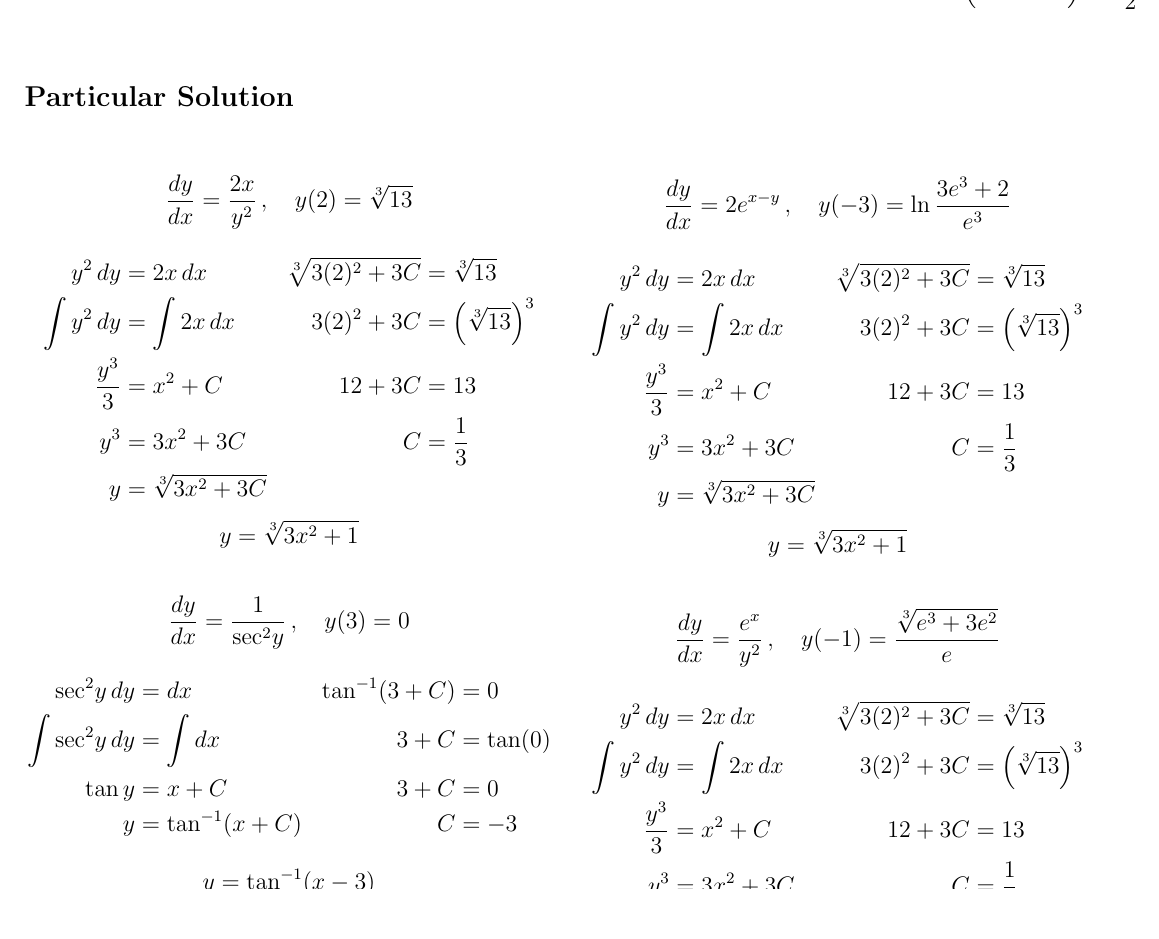
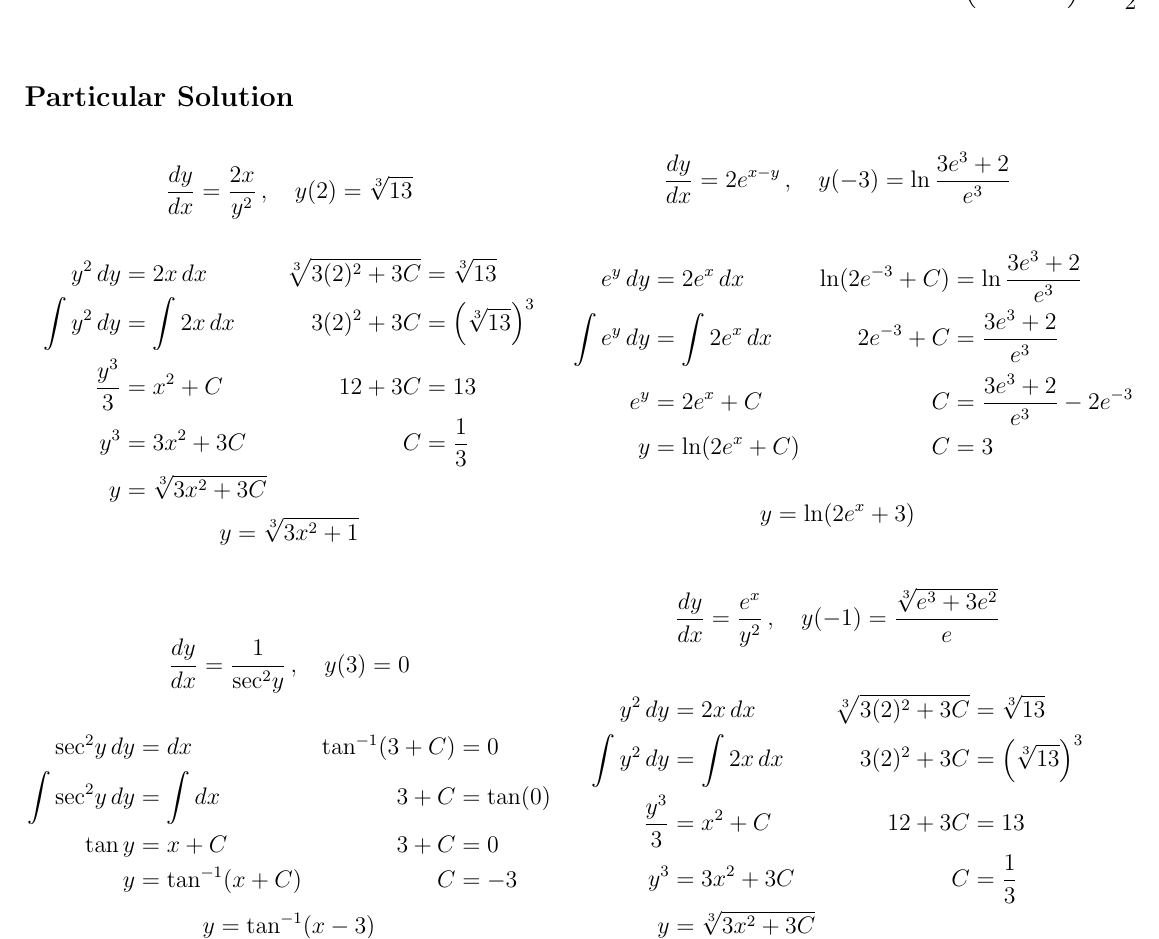
Before and after one commit to joseporcar/mathhw-APCALC, a LaTeX document (MathHW.tex): part of page 7 of 7, cut so that both start at the same text. Compiled offline with pdfLaTeX.

Commit message:
werk werk werk and refactor

```diff
--- a/MathHW.tex
+++ b/MathHW.tex
@@ -275,9 +275,11 @@ Find the volume of the solid that results when the region enclosed by the curves
     &  & & &  & & y &= \ln\left(\sqrt{x^2 + C}\right) + \frac{\ln2}{2} \\
 \end{flalign*}
 \subsection*{Particular Solution}
+\vspace*{-24pt}
 \begin{multicols}{2}
     \begin{center}
     $$\frac{dy}{dx} = \frac{2x}{y^2}\,, \quad y(2) = \sqrt[3]{13}$$
+    \vspace*{-24pt}
     \begin{align*}
         y^2\,dy &= 2x\,dx & \sqrt[3]{3(2)^2 + 3C} &= \sqrt[3]{13} \\
         \int y^2\,dy &= \int 2x\,dx & 3(2)^2 + 3C &= \left(\sqrt[3]{13}\right)^3\\
@@ -285,30 +287,32 @@ Find the volume of the solid that results when the region enclosed by the curves
         y^3 &= 3x^2 + 3C & C &= \frac{1}{3}\\
         y &= \sqrt[3]{3x^2 + 3C}
     \end{align*}
+    \vspace*{-32pt}
     $$y = \sqrt[3]{3x^2 + 1}$$
 
     $$\frac{dy}{dx} = \frac{1}{\sec^2\! y}\,, \quad y(3)  = 0$$
+    \vspace*{-24pt}
     \begin{align*}
         \sec^2\! y\,dy &= dx & \tan^{-1}(3 + C) &= 0\\
         \int \sec^2\!y\,dy &= \int dx & 3+C &= \tan(0)\\
         \tan y &= x + C & 3 + C &= 0 \\
         y &= \tan^{-1}(x + C) & C &= -3 \\
     \end{align*}
-    \vspace*{-24pt}
+    \vspace*{-48pt}
     $$y = \tan^{-1}(x - 3)$$
-    \vspace*{32pt}
+    \vspace{64pt}
 
 \columnbreak
 
     $$\frac{dy}{dx} = 2e^{x - y}\,, \quad y(-3) = \ln \frac{3e^3 + 2}{e^3}$$
     \begin{align*}
-        y^2\,dy &= 2x\,dx & \sqrt[3]{3(2)^2 + 3C} &= \sqrt[3]{13} \\
-        \int y^2\,dy &= \int 2x\,dx & 3(2)^2 + 3C &= \left(\sqrt[3]{13}\right)^3\\
-        \frac{y^3}{3} &= x^2 + C & 12 + 3C &= 13 \\
-        y^3 &= 3x^2 + 3C & C &= \frac{1}{3}\\
-        y &= \sqrt[3]{3x^2 + 3C}
+        e^y\,dy &= 2e^x\,dx & \ln(2e^{-3}+C) &= \ln \frac{3e^3 + 2}{e^3} \\
+        \int e^y\,dy &= \int 2e^x\,dx & 2e^{-3}+C &= \frac{3e^3 + 2}{e^3}\\
+        e^y &= 2e^x + C & C &= \frac{3e^3 + 2}{e^3} - 2e^{-3} \\
+        y &= \ln(2e^x+C) & C &= 3\\
     \end{align*}
-    $$y = \sqrt[3]{3x^2 + 1}$$
+    \vspace*{-24pt}
+    $$y = \ln(2e^x+3)$$
 
     $$\frac{dy}{dx} = \frac{e^x}{y^2}\,, \quad y(-1) = \frac{\sqrt[3]{e^3 + 3e^2}}{e}$$
     \begin{align*}
@@ -320,6 +324,7 @@ Find the volume of the solid that results when the region enclosed by the curves
     \end{align*}
     $$y = \sqrt[3]{3x^2 + 1}$$
     \end{center}
+    \vspace{64pt}
 \end{multicols}
 %     \columnbreak
 %     \begin{center}\frac{dy}{dx} = -\frac{1}{\sin y}\,, \quad y(3) = \frac{\pi}{2}
```
Also changed, not shown: MathHW.pdf, 1 other file.
